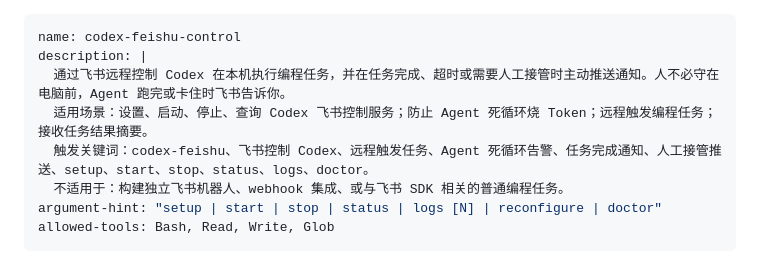
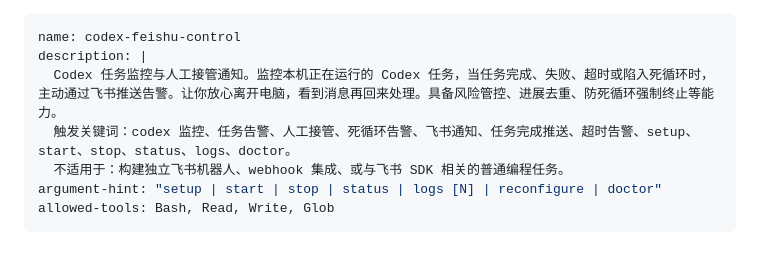
Before and after one commit to happy7blue/codex-feishu-control, a Markdown page: SKILL.md, the part around the change. Rendered like a GitHub page.

Commit message:
fix: update description to accurately reflect monitoring role

```diff
--- a/SKILL.md
+++ b/SKILL.md
@@ -1,9 +1,8 @@
 ---
 name: codex-feishu-control
 description: |
-  通过飞书远程控制 Codex 在本机执行编程任务，并在任务完成、超时或需要人工接管时主动推送通知。人不必守在电脑前，Agent 跑完或卡住时飞书告诉你。
-  适用场景：设置、启动、停止、查询 Codex 飞书控制服务；防止 Agent 死循环烧 Token；远程触发编程任务；接收任务结果摘要。
-  触发关键词：codex-feishu、飞书控制 Codex、远程触发任务、Agent 死循环告警、任务完成通知、人工接管推送、setup、start、stop、status、logs、doctor。
+  Codex 任务监控与人工接管通知。监控本机正在运行的 Codex 任务，当任务完成、失败、超时或陷入死循环时，主动通过飞书推送告警。让你放心离开电脑，看到消息再回来处理。具备风险管控、进展去重、防死循环强制终止等能力。
+  触发关键词：codex 监控、任务告警、人工接管、死循环告警、飞书通知、任务完成推送、超时告警、setup、start、stop、status、logs、doctor。
   不适用于：构建独立飞书机器人、webhook 集成、或与飞书 SDK 相关的普通编程任务。
 argument-hint: "setup | start | stop | status | logs [N] | reconfigure | doctor"
 allowed-tools: Bash, Read, Write, Glob
```
